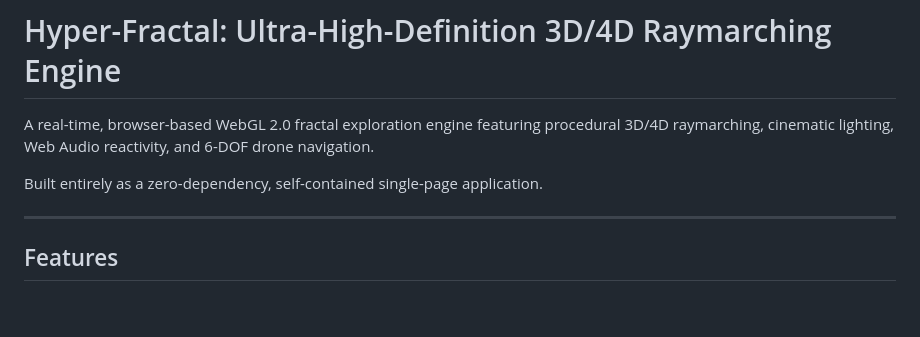
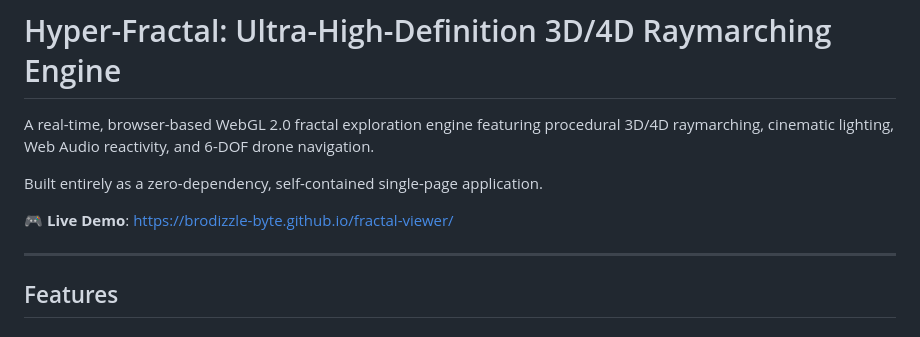
Before and after one commit to brodizzle-byte/fractal-viewer, a Markdown page: README.md, the part around the change. Rendered like a GitHub page; blank space fills up the shorter version.

Commit message:
docs: add GitHub Pages live demo link

```diff
--- a/README.md
+++ b/README.md
@@ -3,6 +3,8 @@
 A real-time, browser-based WebGL 2.0 fractal exploration engine featuring procedural 3D/4D raymarching, cinematic lighting, Web Audio reactivity, and 6-DOF drone navigation.
 
 Built entirely as a zero-dependency, self-contained single-page application.
+
+🎮 **Live Demo**: [https://brodizzle-byte.github.io/fractal-viewer/](https://brodizzle-byte.github.io/fractal-viewer/)
 
 ---
 
```
